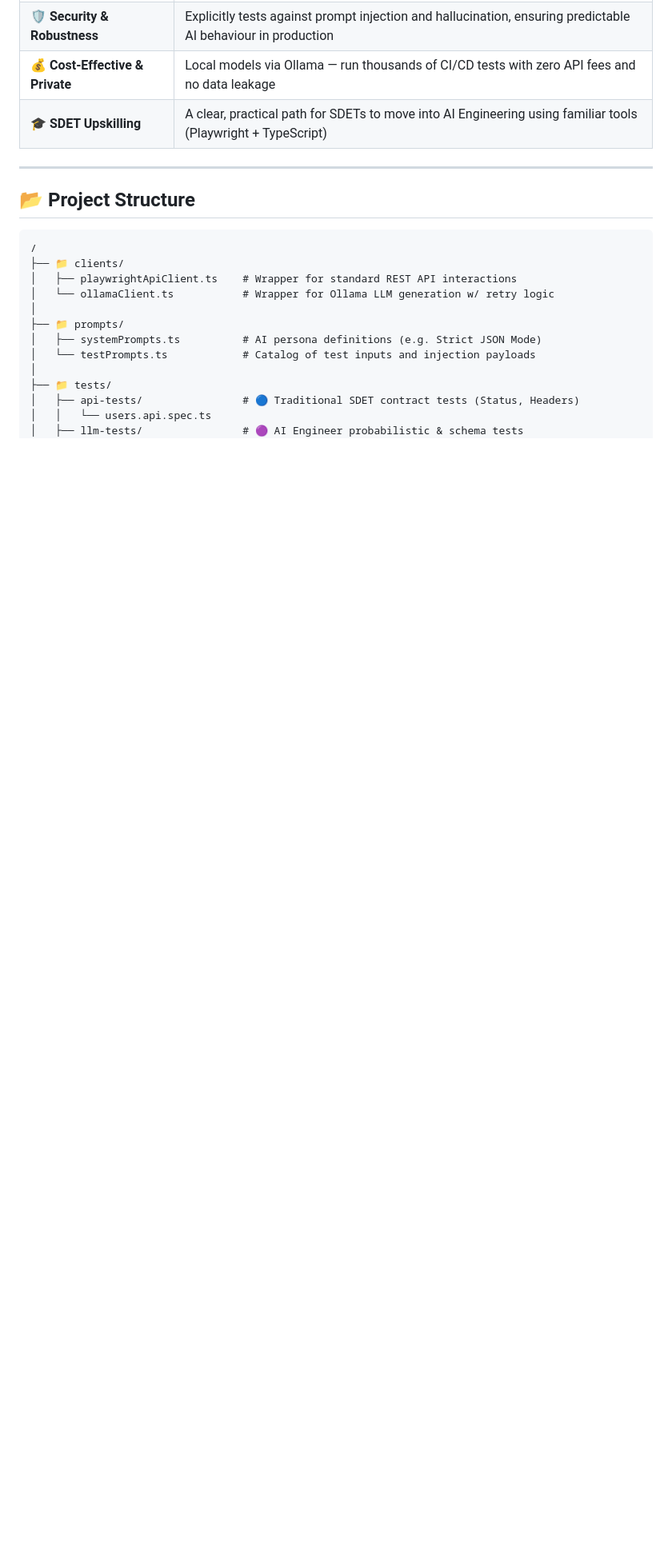
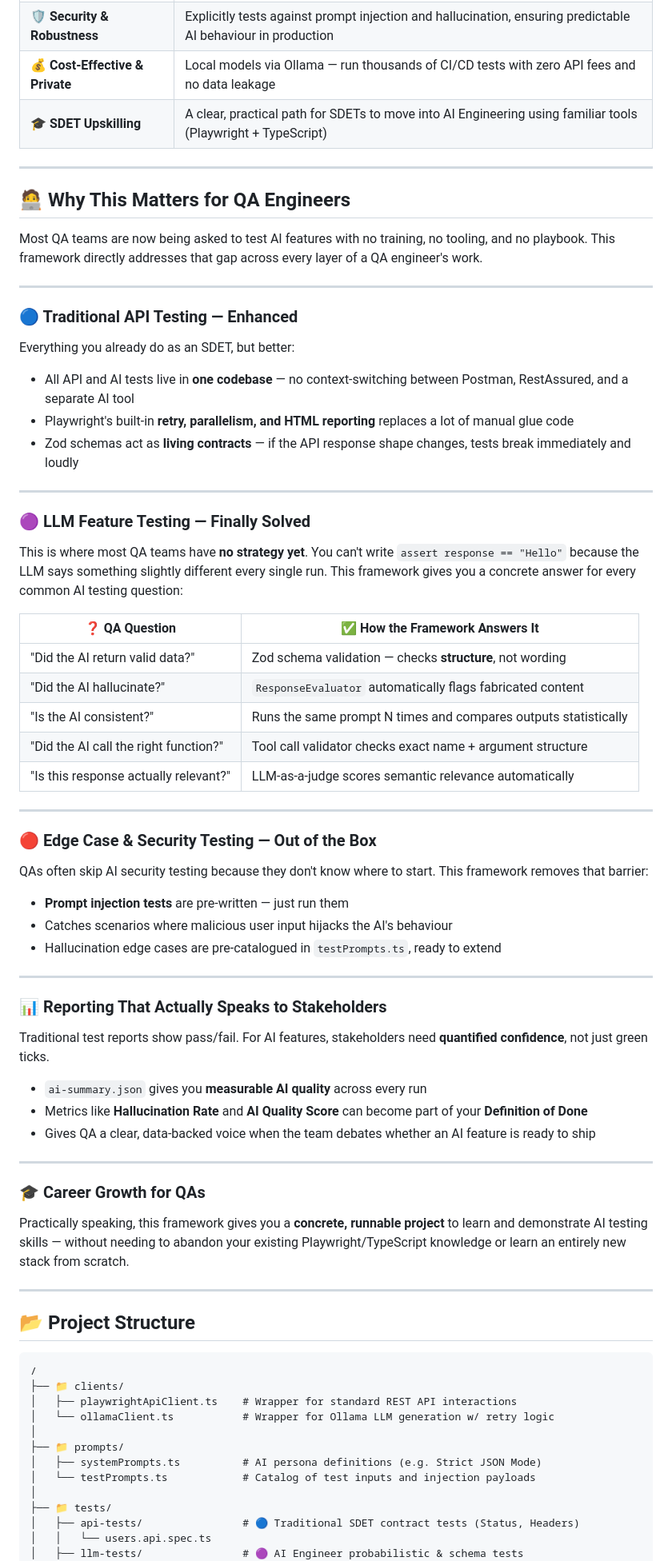
Before and after one commit to mvsaran/API-LLM-Testing-with-Ollama, a Markdown page: README.md, the part around the change. Shown at 80% size. Rendered like a GitHub page; blank space fills up the shorter version.

Commit message:
Expand README with AI testing framework details
Added sections on AI testing importance, traditional API testing enhancements, LLM feature testing strategies, edge case and security testing, reporting for stakeholders, and career growth for QA engineers.

```diff
--- a/README.md
+++ b/README.md
@@ -44,6 +44,62 @@ This framework layers specialized AI validation techniques **on top of** a stand
 | 🛡️ **Security & Robustness** | Explicitly tests against prompt injection and hallucination, ensuring predictable AI behaviour in production |
 | 💰 **Cost-Effective & Private** | Local models via Ollama — run thousands of CI/CD tests with zero API fees and no data leakage |
 | 🎓 **SDET Upskilling** | A clear, practical path for SDETs to move into AI Engineering using familiar tools (Playwright + TypeScript) |
+
+---
+
+## 🧑‍💻 Why This Matters for QA Engineers
+
+Most QA teams are now being asked to test AI features with no training, no tooling, and no playbook. This framework directly addresses that gap across every layer of a QA engineer's work.
+
+---
+
+### 🔵 Traditional API Testing — Enhanced
+
+Everything you already do as an SDET, but better:
+
+- All API and AI tests live in **one codebase** — no context-switching between Postman, RestAssured, and a separate AI tool
+- Playwright's built-in **retry, parallelism, and HTML reporting** replaces a lot of manual glue code
+- Zod schemas act as **living contracts** — if the API response shape changes, tests break immediately and loudly
+
+---
+
+### 🟣 LLM Feature Testing — Finally Solved
+
+This is where most QA teams have **no strategy yet**. You can't write `assert response == "Hello"` because the LLM says something slightly different every single run. This framework gives you a concrete answer for every common AI testing question:
+
+| ❓ QA Question | ✅ How the Framework Answers It |
+|---|---|
+| "Did the AI return valid data?" | Zod schema validation — checks **structure**, not wording |
+| "Did the AI hallucinate?" | `ResponseEvaluator` automatically flags fabricated content |
+| "Is the AI consistent?" | Runs the same prompt N times and compares outputs statistically |
+| "Did the AI call the right function?" | Tool call validator checks exact name + argument structure |
+| "Is this response actually relevant?" | LLM-as-a-judge scores semantic relevance automatically |
+
+---
+
+### 🔴 Edge Case & Security Testing — Out of the Box
+
+QAs often skip AI security testing because they don't know where to start. This framework removes that barrier:
+
+- **Prompt injection tests** are pre-written — just run them
+- Catches scenarios where malicious user input hijacks the AI's behaviour
+- Hallucination edge cases are pre-catalogued in `testPrompts.ts`, ready to extend
+
+---
+
+### 📊 Reporting That Actually Speaks to Stakeholders
+
+Traditional test reports show pass/fail. For AI features, stakeholders need **quantified confidence**, not just green ticks.
+
+- `ai-summary.json` gives you **measurable AI quality** across every run
+- Metrics like **Hallucination Rate** and **AI Quality Score** can become part of your **Definition of Done**
+- Gives QA a clear, data-backed voice when the team debates whether an AI feature is ready to ship
+
+---
+
+### 🎓 Career Growth for QAs
+
+Practically speaking, this framework gives you a **concrete, runnable project** to learn and demonstrate AI testing skills — without needing to abandon your existing Playwright/TypeScript knowledge or learn an entirely new stack from scratch.
 
 ---
 
```
